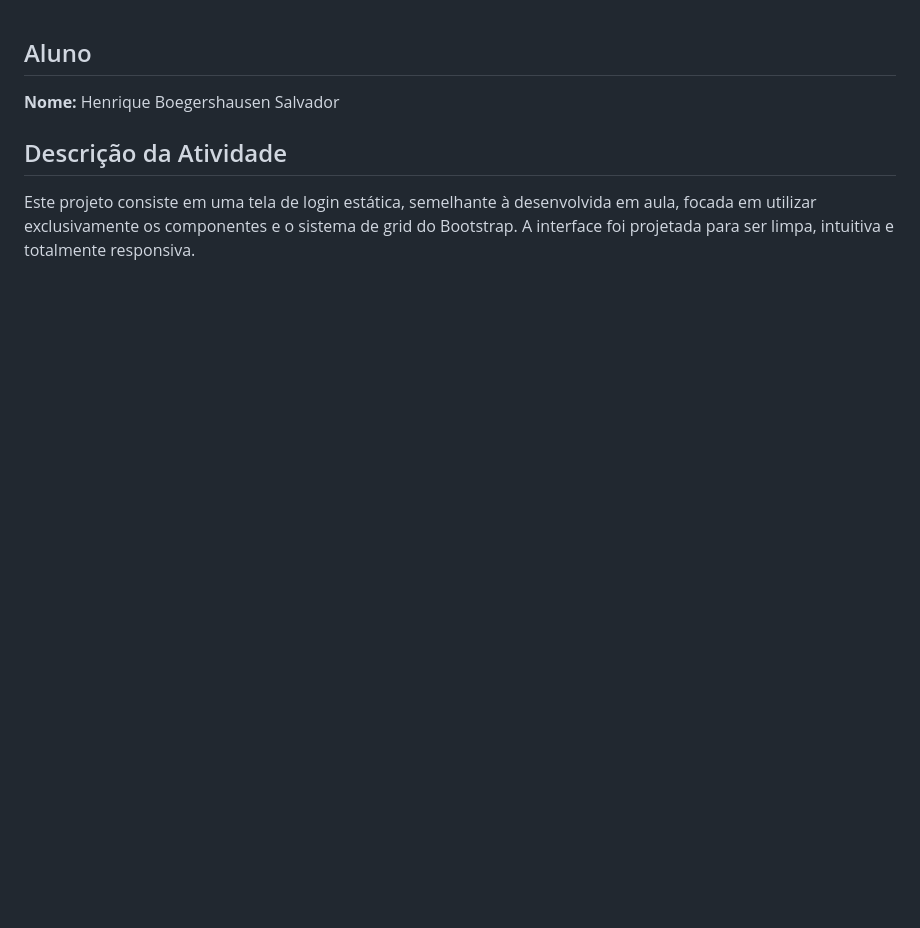
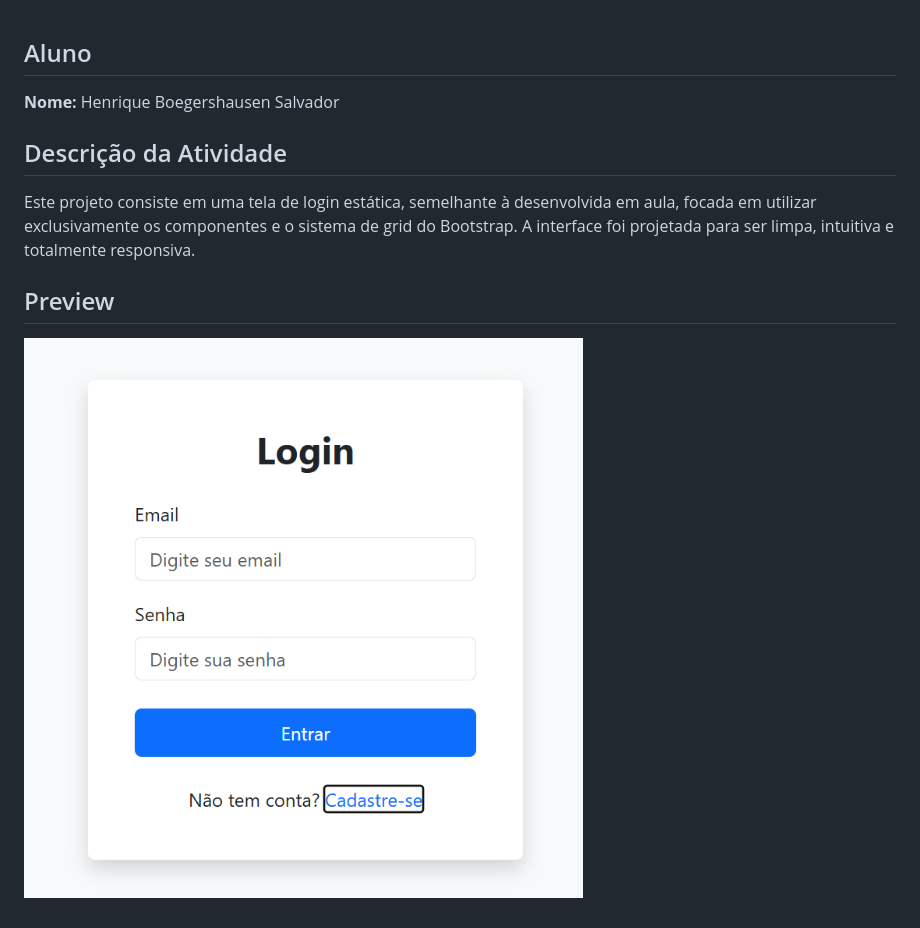
Before and after one commit to Fl1ckking/Tela-de-Login-com-Bootstrap, a Markdown page: README.md, the part around the change. GitHub-like rendering; pictures changed too: assets/img/tela.png (added); blank space fills up the shorter version.

Commit message:
add - print tela

```diff
--- a/README.md
+++ b/README.md
@@ -3,3 +3,6 @@
 
 ## Descrição da Atividade
 Este projeto consiste em uma tela de login estática, semelhante à desenvolvida em aula, focada em utilizar exclusivamente os componentes e o sistema de grid do Bootstrap. A interface foi projetada para ser limpa, intuitiva e totalmente responsiva.
+
+## Preview
+![Print da Tela](assets/img/tela.png)
```
